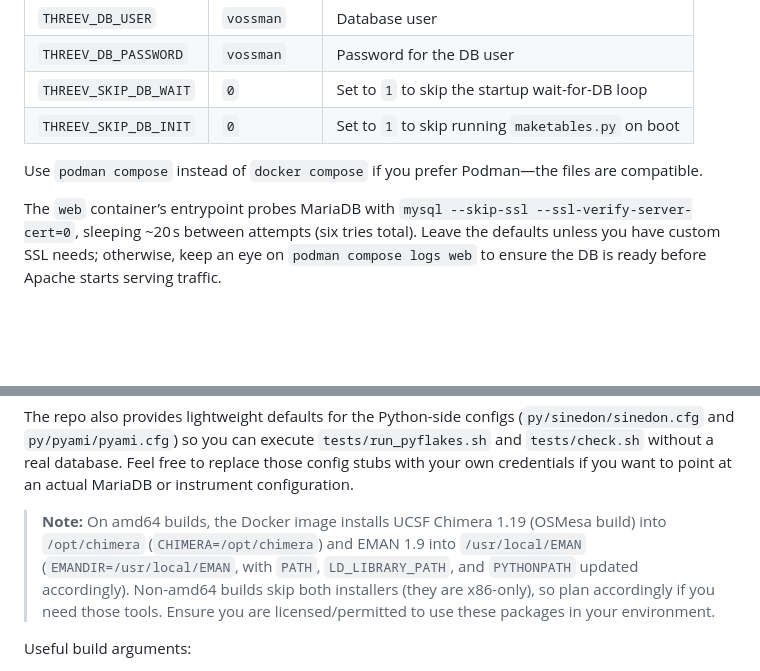
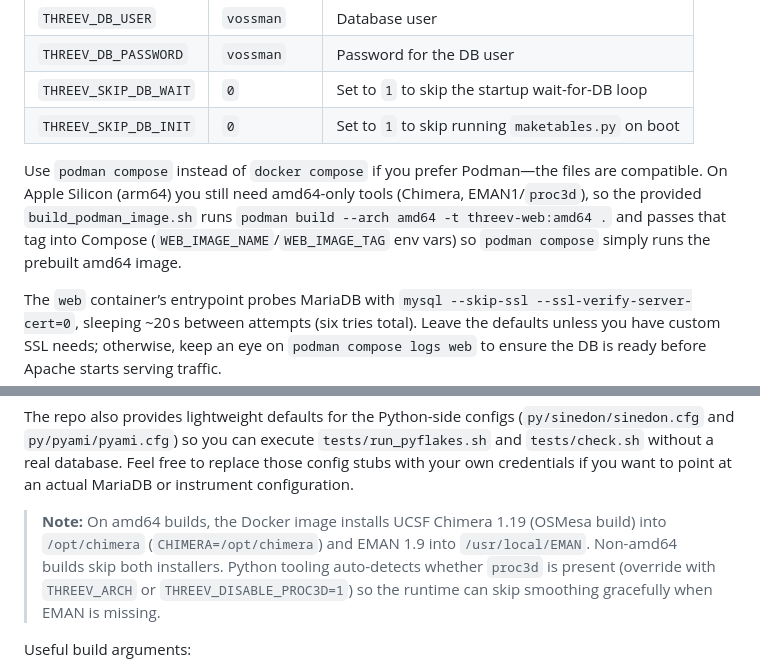
Before and after one commit to vosslab/3vee-server, a Markdown page: README.md, 2 parts joined by grey strips. Rendered like a GitHub page; blank space fills up the shorter version.

Commit message:
x86_64 info

```diff
--- a/README.md
+++ b/README.md
@@ -38,7 +38,7 @@ You can control how the web container connects to MariaDB via the following envi
 | `THREEV_SKIP_DB_WAIT` | `0` | Set to `1` to skip the startup wait-for-DB loop |
 | `THREEV_SKIP_DB_INIT` | `0` | Set to `1` to skip running `maketables.py` on boot |
 
-Use `podman compose` instead of `docker compose` if you prefer Podman—the files are compatible.
+Use `podman compose` instead of `docker compose` if you prefer Podman—the files are compatible. On Apple Silicon (arm64) you still need amd64-only tools (Chimera, EMAN1/`proc3d`), so the provided `build_podman_image.sh` runs `podman build --arch amd64 -t threev-web:amd64 .` and passes that tag into Compose (`WEB_IMAGE_NAME`/`WEB_IMAGE_TAG` env vars) so `podman compose` simply runs the prebuilt amd64 image.
 
 The `web` container’s entrypoint probes MariaDB with `mysql --skip-ssl --ssl-verify-server-cert=0`, sleeping ~20 s between attempts (six tries total). Leave the defaults unless you have custom SSL needs; otherwise, keep an eye on `podman compose logs web` to ensure the DB is ready before Apache starts serving traffic.
 
@@ -62,7 +62,7 @@ pip3 install -r requirements.txt
 
 The repo also provides lightweight defaults for the Python-side configs (`py/sinedon/sinedon.cfg` and `py/pyami/pyami.cfg`) so you can execute `tests/run_pyflakes.sh` and `tests/check.sh` without a real database. Feel free to replace those config stubs with your own credentials if you want to point at an actual MariaDB or instrument configuration.
 
-> **Note:** On amd64 builds, the Docker image installs UCSF Chimera 1.19 (OSMesa build) into `/opt/chimera` (`CHIMERA=/opt/chimera`) and EMAN 1.9 into `/usr/local/EMAN` (`EMANDIR=/usr/local/EMAN`, with `PATH`, `LD_LIBRARY_PATH`, and `PYTHONPATH` updated accordingly). Non-amd64 builds skip both installers (they are x86-only), so plan accordingly if you need those tools. Ensure you are licensed/permitted to use these packages in your environment.
+> **Note:** On amd64 builds, the Docker image installs UCSF Chimera 1.19 (OSMesa build) into `/opt/chimera` (`CHIMERA=/opt/chimera`) and EMAN 1.9 into `/usr/local/EMAN`. Non-amd64 builds skip both installers. Python tooling auto-detects whether `proc3d` is present (override with `THREEV_ARCH` or `THREEV_DISABLE_PROC3D=1`) so the runtime can skip smoothing gracefully when EMAN is missing.
 
 Useful build arguments:
 - `VOSSVOLVOX_REF` (default `master`) and `VOSSVOLVOX_REPO` to check out a specific vossvolvox branch/tag/fork.
```
